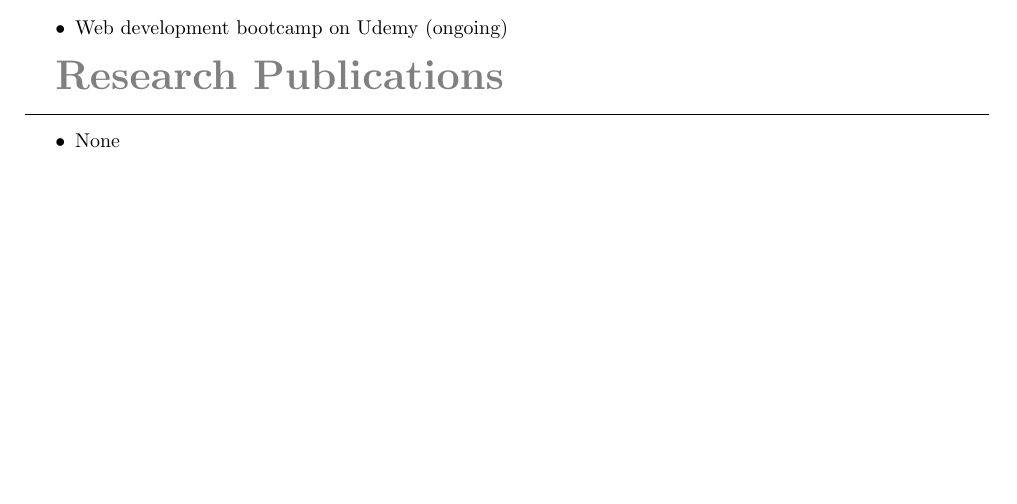
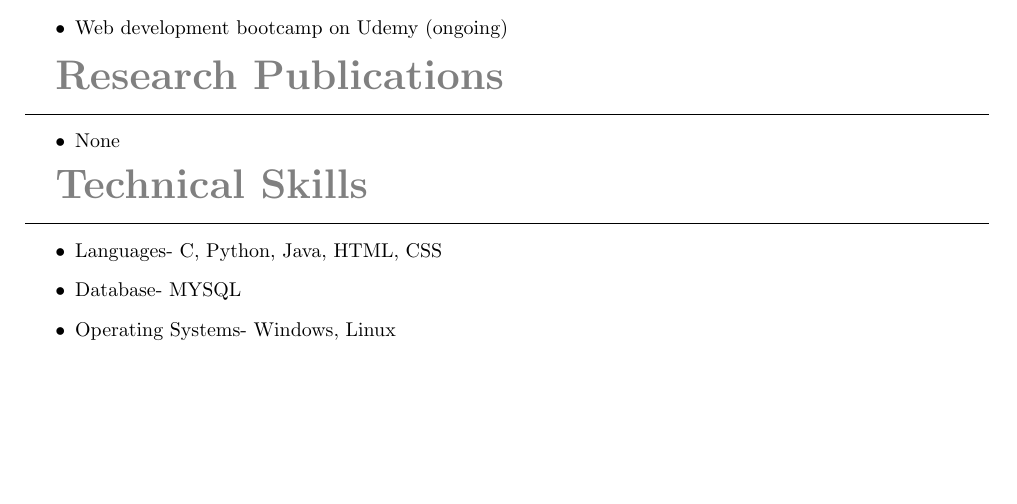
Before and after one commit to MehjebinMujeeb/MehjebinMujeeb_Resume, a LaTeX CV (my_resume.tex): part of the page, cut so that both start at the same text. Compiled offline with pdfLaTeX.

Commit message:
Added Technical Skills

```diff
--- a/my_resume.tex
+++ b/my_resume.tex
@@ -60,5 +60,13 @@ Learned to create a basic android app and use Android Studio.
 \end{itemize}
 
 
+\textbf{\textcolor{gray}{\huge Technical Skills}}\\ \hrule
+\begin{itemize}
+\item Languages- C, Python, Java, HTML, CSS
+\item Database- MYSQL
+\item Operating Systems- Windows, Linux
+\end{itemize}
+
+
 
 \end{document}
```
Also changed, not shown: my_resume.pdf, 2 other files.
